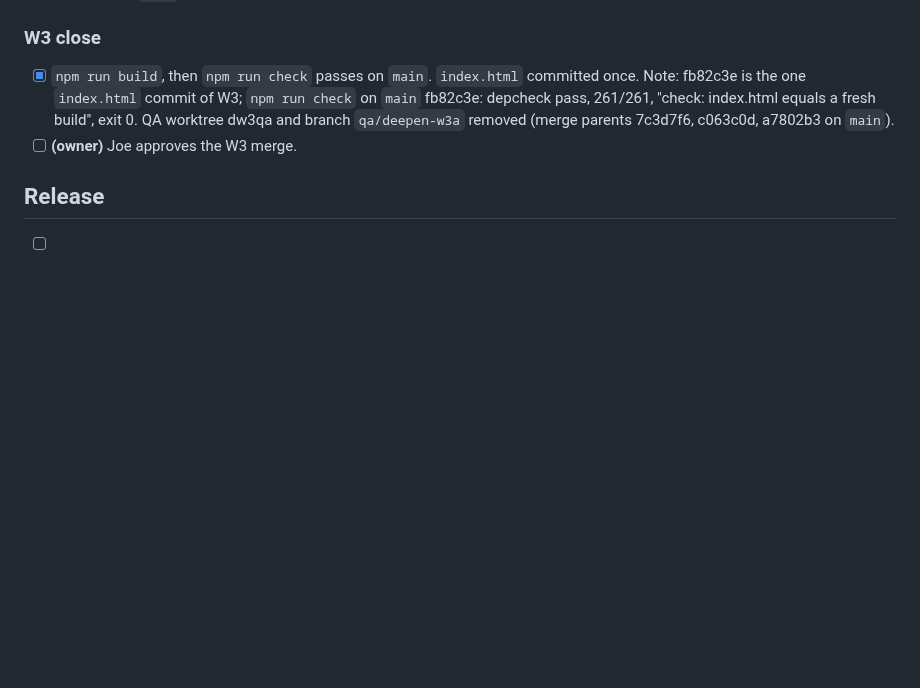
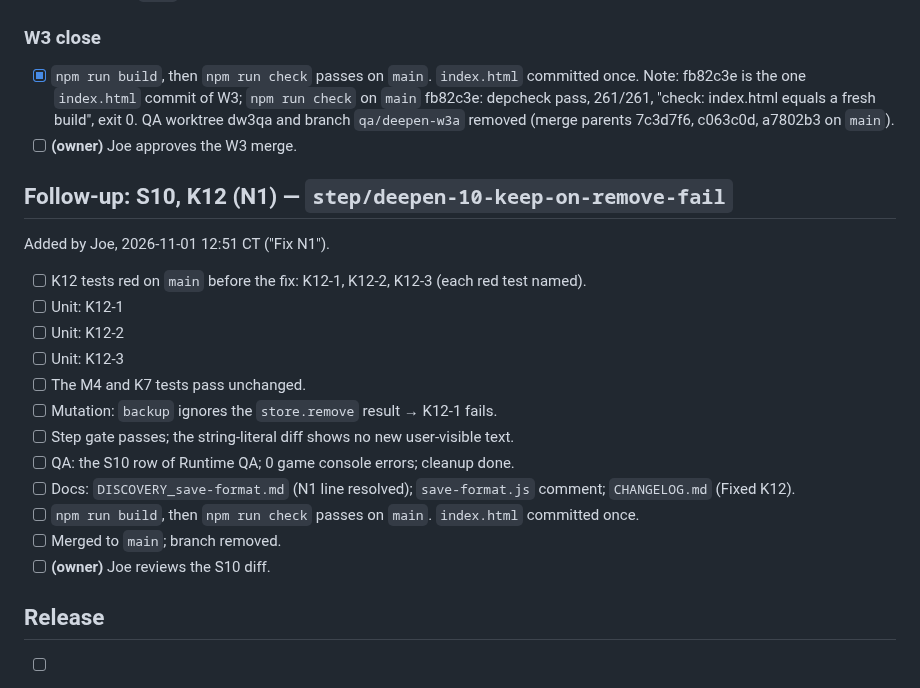
Before and after one commit to ubuntuyou/clonecraft-opus, a Markdown page: GATE_deepen.md, the part around the change. Rendered like a GitHub page; blank space fills up the shorter version.

```diff
--- a/GATE_deepen.md
+++ b/GATE_deepen.md
@@ -264,5 +264,20 @@ The step gate passes. The 109 existing tests pass, and `git diff main -- tests`
 - [x] `npm run build`, then `npm run check` passes on `main`. `index.html` committed once. Note: fb82c3e is the one `index.html` commit of W3; `npm run check` on `main` fb82c3e: depcheck pass, 261/261, "check: index.html equals a fresh build", exit 0. QA worktree dw3qa and branch `qa/deepen-w3a` removed (merge parents 7c3d7f6, c063c0d, a7802b3 on `main`).
 - [ ] **(owner)** Joe approves the W3 merge.
 
+## Follow-up: S10, K12 (N1) — `step/deepen-10-keep-on-remove-fail`
+Added by Joe, 2026-11-01 12:51 CT ("Fix N1").
+- [ ] K12 tests red on `main` before the fix: K12-1, K12-2, K12-3 (each red test named).
+- [ ] Unit: K12-1
+- [ ] Unit: K12-2
+- [ ] Unit: K12-3
+- [ ] The M4 and K7 tests pass unchanged.
+- [ ] Mutation: `backup` ignores the `store.remove` result → K12-1 fails.
+- [ ] Step gate passes; the string-literal diff shows no new user-visible text.
+- [ ] QA: the S10 row of Runtime QA; 0 game console errors; cleanup done.
+- [ ] Docs: `DISCOVERY_save-format.md` (N1 line resolved); `save-format.js` comment; `CHANGELOG.md` (Fixed K12).
+- [ ] `npm run build`, then `npm run check` passes on `main`. `index.html` committed once.
+- [ ] Merged to `main`; branch removed.
+- [ ] **(owner)** Joe reviews the S10 diff.
+
 ## Release
 - [ ] **(owner)** Joe approves the release tag and the version number.
```
Also changed, not shown: SPEC_deepen.md (+11 -0 lines).
